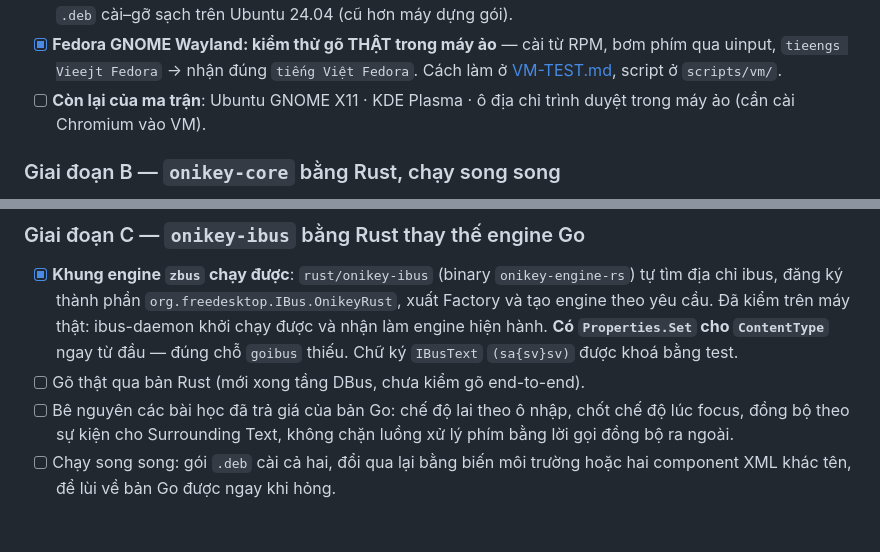
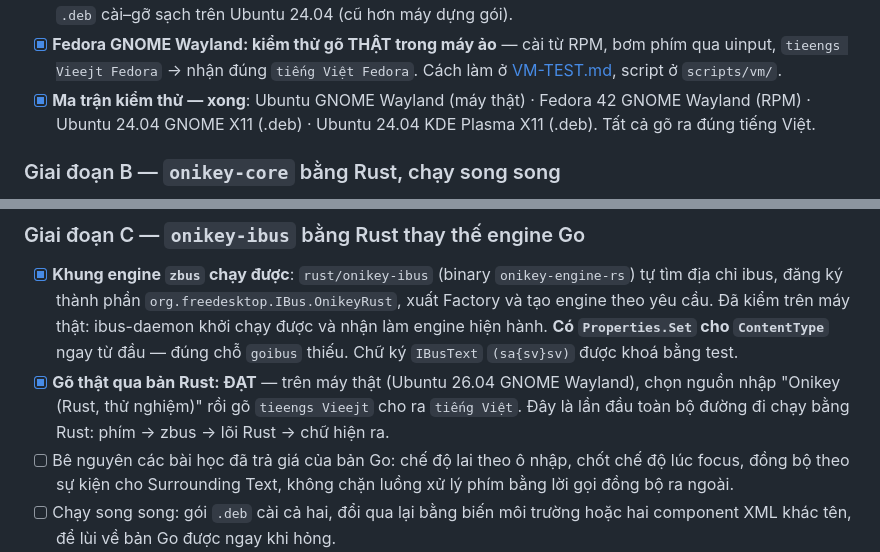
Before and after one commit to Crust92/Onikey, a Markdown page: docs/ROADMAP.md, 2 parts joined by grey strips. Rendered like a GitHub page; blank space fills up the shorter version.

```diff
--- a/docs/ROADMAP.md
+++ b/docs/ROADMAP.md
@@ -71,8 +71,9 @@ Mục tiêu: bản Go vẫn là bản dùng hằng ngày, nhưng hết các gi
       bơm phím qua uinput, `tieengs Vieejt Fedora` → nhận đúng
       `tiếng Việt Fedora`. Cách làm ở [VM-TEST.md](VM-TEST.md), script ở
       `scripts/vm/`.
-- [ ] **Còn lại của ma trận**: Ubuntu GNOME X11 · KDE Plasma · ô địa chỉ trình
-      duyệt trong máy ảo (cần cài Chromium vào VM).
+- [x] **Ma trận kiểm thử — xong**: Ubuntu GNOME Wayland (máy thật) · Fedora 42
+      GNOME Wayland (RPM) · Ubuntu 24.04 GNOME X11 (.deb) · Ubuntu 24.04 KDE
+      Plasma X11 (.deb). Tất cả gõ ra đúng tiếng Việt.
 
 ### Giai đoạn B — `onikey-core` bằng Rust, chạy song song
 
@@ -105,7 +106,10 @@ sinh ra từ bản Go, mà chưa đụng gì tới bản đang dùng.
       Đã kiểm trên máy thật: ibus-daemon khởi chạy được và nhận làm engine hiện
       hành. **Có `Properties.Set` cho `ContentType`** ngay từ đầu — đúng chỗ
       `goibus` thiếu. Chữ ký `IBusText` `(sa{sv}sv)` được khoá bằng test.
-- [ ] Gõ thật qua bản Rust (mới xong tầng DBus, chưa kiểm gõ end-to-end).
+- [x] **Gõ thật qua bản Rust: ĐẠT** — trên máy thật (Ubuntu 26.04 GNOME
+      Wayland), chọn nguồn nhập "Onikey (Rust, thử nghiệm)" rồi gõ `tieengs
+      Vieejt` cho ra `tiếng Việt`. Đây là lần đầu toàn bộ đường đi chạy bằng
+      Rust: phím → zbus → lõi Rust → chữ hiện ra.
 - [ ] Bê nguyên các bài học đã trả giá của bản Go: chế độ lai theo ô nhập, chốt
       chế độ lúc focus, đồng bộ theo sự kiện cho Surrounding Text, không chặn
       luồng xử lý phím bằng lời gọi đồng bộ ra ngoài.
```
Also changed, not shown: docs/VM-TEST.md (+24 -0 lines).
